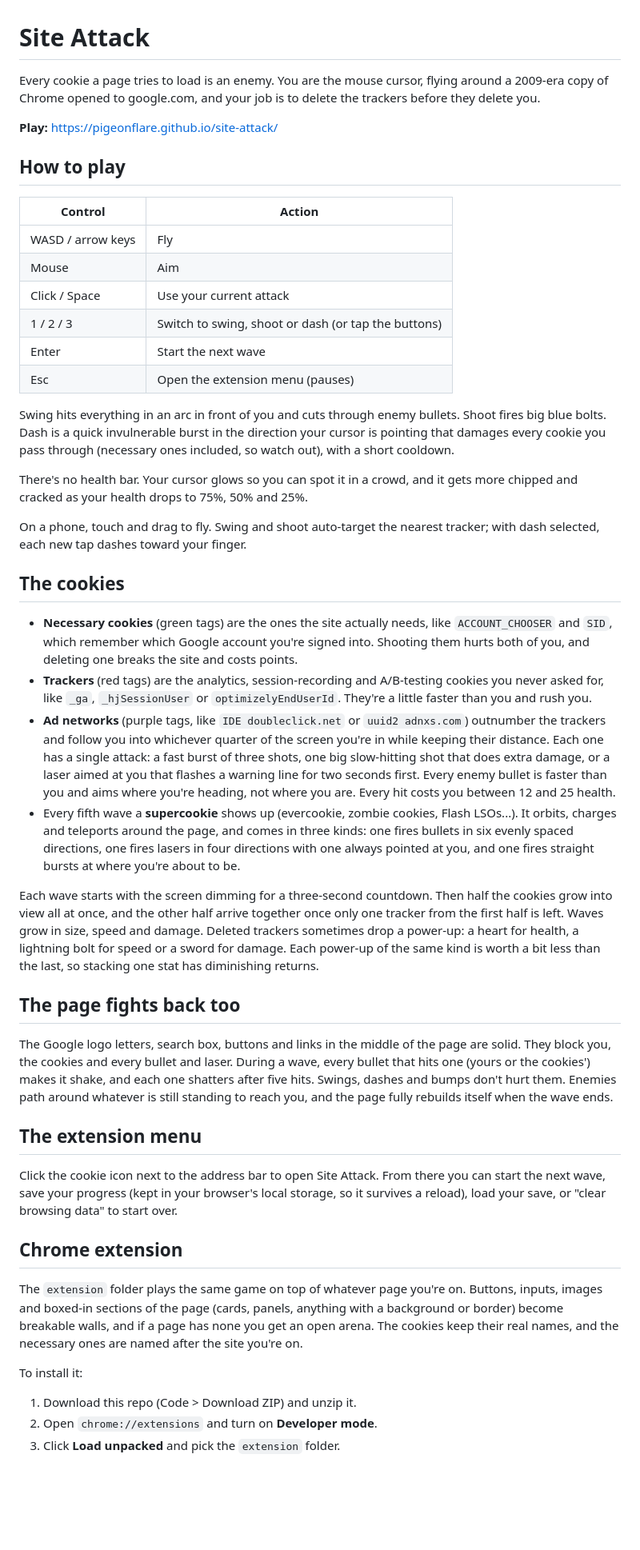
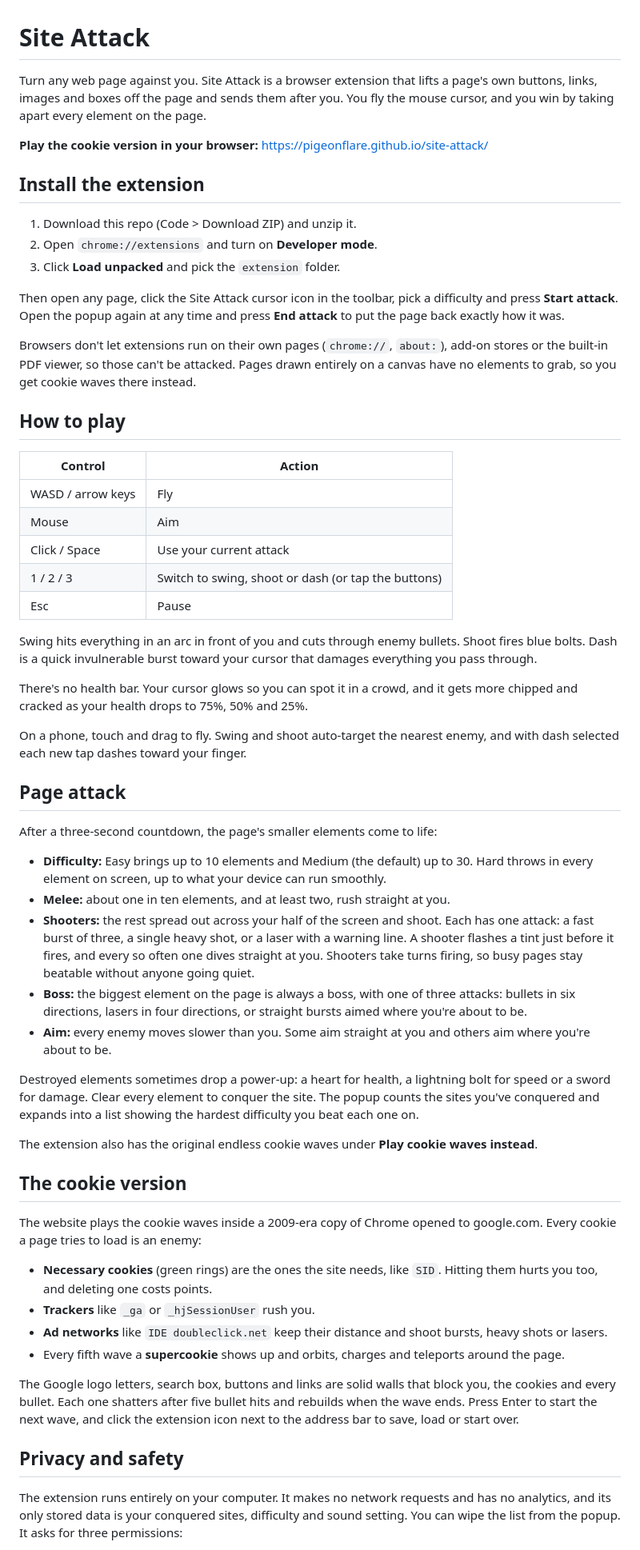
Before and after one commit to PigeonFlare/cookie-shooter, a Markdown page: README.md, the part around one of its changes. Shown at 80% size. GitHub-like rendering; blank space fills up the shorter version.

Commit message:
Rewrite README for Site Attack

```diff
--- a/README.md
+++ b/README.md
@@ -1,8 +1,18 @@
 # Site Attack
 
-Every cookie a page tries to load is an enemy. You are the mouse cursor, flying around a 2009-era copy of Chrome opened to google.com, and your job is to delete the trackers before they delete you.
+Turn any web page against you. Site Attack is a browser extension that lifts a page's own buttons, links, images and boxes off the page and sends them after you. You fly the mouse cursor, and you win by taking apart every element on the page.
 
-**Play:** https://pigeonflare.github.io/site-attack/
+**Play the cookie version in your browser:** https://pigeonflare.github.io/site-attack/
+
+## Install the extension
+
+1. Download this repo (Code > Download ZIP) and unzip it.
+2. Open `chrome://extensions` and turn on **Developer mode**.
+3. Click **Load unpacked** and pick the `extension` folder.
+
+Then open any page, click the Site Attack cursor icon in the toolbar, pick a difficulty and press **Start attack**. Open the popup again at any time and press **End attack** to put the page back exactly how it was.
+
+Browsers don't let extensions run on their own pages (`chrome://`, `about:`), add-on stores or the built-in PDF viewer, so those can't be attacked. Pages drawn entirely on a canvas have no elements to grab, so you get cookie waves there instead.
 
 ## How to play
 
@@ -12,39 +22,40 @@ Every cookie a page tries to load is an enemy. You are the mouse cursor, flying
 | Mouse | Aim |
 | Click / Space | Use your current attack |
 | 1 / 2 / 3 | Switch to swing, shoot or dash (or tap the buttons) |
-| Enter | Start the next wave |
-| Esc | Open the extension menu (pauses) |
+| Esc | Pause |
 
-Swing hits everything in an arc in front of you and cuts through enemy bullets. Shoot fires big blue bolts. Dash is a quick invulnerable burst in the direction your cursor is pointing that damages every cookie you pass through (necessary ones included, so watch out), with a short cooldown.
+Swing hits everything in an arc in front of you and cuts through enemy bullets. Shoot fires blue bolts. Dash is a quick invulnerable burst toward your cursor that damages everything you pass through.
 
 There's no health bar. Your cursor glows so you can spot it in a crowd, and it gets more chipped and cracked as your health drops to 75%, 50% and 25%.
 
-On a phone, touch and drag to fly. Swing and shoot auto-target the nearest tracker; with dash selected, each new tap dashes toward your finger.
+On a phone, touch and drag to fly. Swing and shoot auto-target the nearest enemy, and with dash selected each new tap dashes toward your finger.
 
-## The cookies
+## Page attack
 
-- **Necessary cookies** (green tags) are the ones the site actually needs, like `ACCOUNT_CHOOSER` and `SID`, which remember which Google account you're signed into. Shooting them hurts both of you, and deleting one breaks the site and costs points.
-- **Trackers** (red tags) are the analytics, session-recording and A/B-testing cookies you never asked for, like `_ga`, `_hjSessionUser` or `optimizelyEndUserId`. They're a little faster than you and rush you.
-- **Ad networks** (purple tags, like `IDE doubleclick.net` or `uuid2 adnxs.com`) outnumber the trackers and follow you into whichever quarter of the screen you're in while keeping their distance. Each one has a single attack: a fast burst of three shots, one big slow-hitting shot that does extra damage, or a laser aimed at you that flashes a warning line for two seconds first. Every enemy bullet is faster than you and aims where you're heading, not where you are. Every hit costs you between 12 and 25 health.
-- Every fifth wave a **supercookie** shows up (evercookie, zombie cookies, Flash LSOs...). It orbits, charges and teleports around the page, and comes in three kinds: one fires bullets in six evenly spaced directions, one fires lasers in four directions with one always pointed at you, and one fires straight bursts at where you're about to be.
+After a three-second countdown, the page's smaller elements come to life:
 
-Each wave starts with the screen dimming for a three-second countdown. Then half the cookies grow into view all at once, and the other half arrive together once only one tracker from the first half is left. Waves grow in size, speed and damage. Deleted trackers sometimes drop a power-up: a heart for health, a lightning bolt for speed or a sword for damage. Each power-up of the same kind is worth a bit less than the last, so stacking one stat has diminishing returns.
+- **Difficulty:** Easy brings up to 10 elements and Medium (the default) up to 30. Hard throws in every element on screen, up to what your device can run smoothly.
+- **Melee:** about one in ten elements, and at least two, rush straight at you.
+- **Shooters:** the rest spread out across your half of the screen and shoot. Each has one attack: a fast burst of three, a single heavy shot, or a laser with a warning line. A shooter flashes a tint just before it fires, and every so often one dives straight at you. Shooters take turns firing, so busy pages stay beatable without anyone going quiet.
+- **Boss:** the biggest element on the page is always a boss, with one of three attacks: bullets in six directions, lasers in four directions, or straight bursts aimed where you're about to be.
+- **Aim:** every enemy moves slower than you. Some aim straight at you and others aim where you're about to be.
 
-## The page fights back too
+Destroyed elements sometimes drop a power-up: a heart for health, a lightning bolt for speed or a sword for damage. Clear every element to conquer the site. The popup counts the sites you've conquered and expands into a list showing the hardest difficulty you beat each one on.
 
-The Google logo letters, search box, buttons and links in the middle of the page are solid. They block you, the cookies and every bullet and laser. During a wave, every bullet that hits one (yours or the cookies') makes it shake, and each one shatters after five hits. Swings, dashes and bumps don't hurt them. Enemies path around whatever is still standing to reach you, and the page fully rebuilds itself when the wave ends.
+The extension also has the original endless cookie waves under **Play cookie waves instead**.
 
-## The extension menu
+## The cookie version
 
-Click the cookie icon next to the address bar to open Site Attack. From there you can start the next wave, save your progress (kept in your browser's local storage, so it survives a reload), load your save, or "clear browsing data" to start over.
+The website plays the cookie waves inside a 2009-era copy of Chrome opened to google.com. Every cookie a page tries to load is an enemy:
 
-## Chrome extension
+- **Necessary cookies** (green rings) are the ones the site needs, like `SID`. Hitting them hurts you too, and deleting one costs points.
+- **Trackers** like `_ga` or `_hjSessionUser` rush you.
+- **Ad networks** like `IDE doubleclick.net` keep their distance and shoot bursts, heavy shots or lasers.
+- Every fifth wave a **supercookie** shows up and orbits, charges and teleports around the page.
 
-The `extension` folder plays the same game on top of whatever page you're on. Buttons, inputs, images and boxed-in sections of the page (cards, panels, anything with a background or border) become breakable walls, and if a page has none you get an open arena. The cookies keep their real names, and the necessary ones are named after the site you're on.
+The Google logo letters, search box, buttons and links are solid walls that block you, the cookies and every bullet. Each one shatters after five bullet hits and rebuilds when the wave ends. Press Enter to start the next wave, and click the extension icon next to the address bar to save, load or start over.
 
-To install it:
+## Privacy and safety
 
-1. Download this repo (Code > Download ZIP) and unzip it.
-2. Open `chrome://extensions` and turn on **Developer mode**.
-3. Click **Load unpacked** and pick the `extension` folder.
+The extension runs entirely on your computer. It makes no network requests and has no analytics, and its only stored data is your conquered sites, difficulty and sound setting. You can wipe the list from the popup. It asks for three permissions:
 
```
Also changed, not shown: other parts of README.md (+4 -10 lines).
